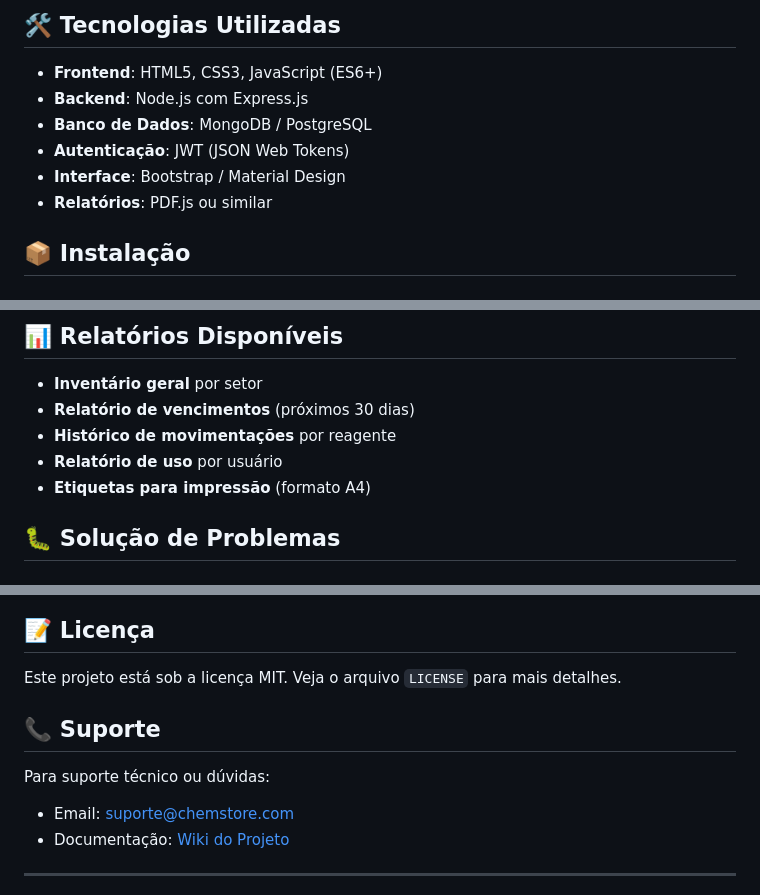
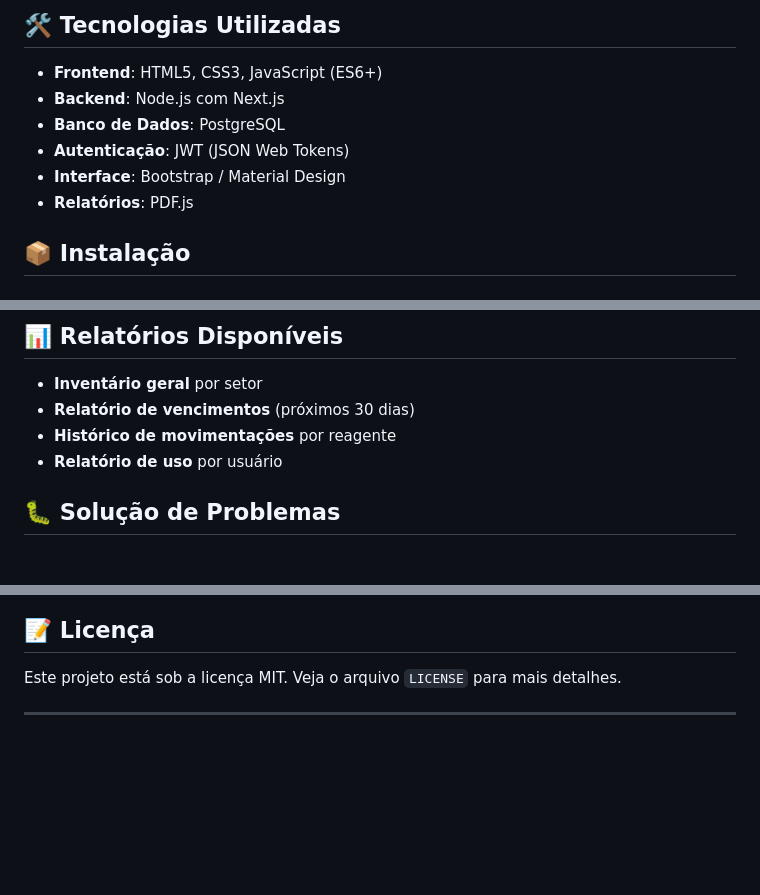
Before and after one commit to VAW1970/Chemstore2, a Markdown page: README.md, 3 parts joined by grey strips. Rendered like a GitHub page; blank space fills up the shorter version.

Commit message:
Update README.md
Retirada de informações obsoletas.

```diff
--- a/README.md
+++ b/README.md
@@ -42,11 +42,11 @@ Controle completo dos reagentes químicos com os seguintes campos:
 ## 🛠️ Tecnologias Utilizadas
 
 - **Frontend**: HTML5, CSS3, JavaScript (ES6+)
-- **Backend**: Node.js com Express.js
-- **Banco de Dados**: MongoDB / PostgreSQL
+- **Backend**: Node.js com Next.js
+- **Banco de Dados**: PostgreSQL
 - **Autenticação**: JWT (JSON Web Tokens)
 - **Interface**: Bootstrap / Material Design
-- **Relatórios**: PDF.js ou similar
+- **Relatórios**: PDF.js
 
 ## 📦 Instalação
 
@@ -193,7 +193,6 @@ chemstore/
 - **Relatório de vencimentos** (próximos 30 dias)
 - **Histórico de movimentações** por reagente
 - **Relatório de uso** por usuário
-- **Etiquetas para impressão** (formato A4)
 
 ## 🐛 Solução de Problemas
 
@@ -223,12 +222,6 @@ chemstore/
 
 Este projeto está sob a licença MIT. Veja o arquivo `LICENSE` para mais detalhes.
 
-## 📞 Suporte
-
-Para suporte técnico ou dúvidas:
-- Email: suporte@chemstore.com
-- Documentação: [Wiki do Projeto](https://github.com/seu-usuario/chemstore/wiki)
-
 ---
 
 **⚠️ Aviso Importante**: Este sistema lida com substâncias químicas. Sempre siga os protocolos de segurança do seu laboratório e consulte a legislação local sobre armazenamento e manipulação de produtos químicos.
```
Also changed, not shown: other parts of README.md (+1 -1 lines).
